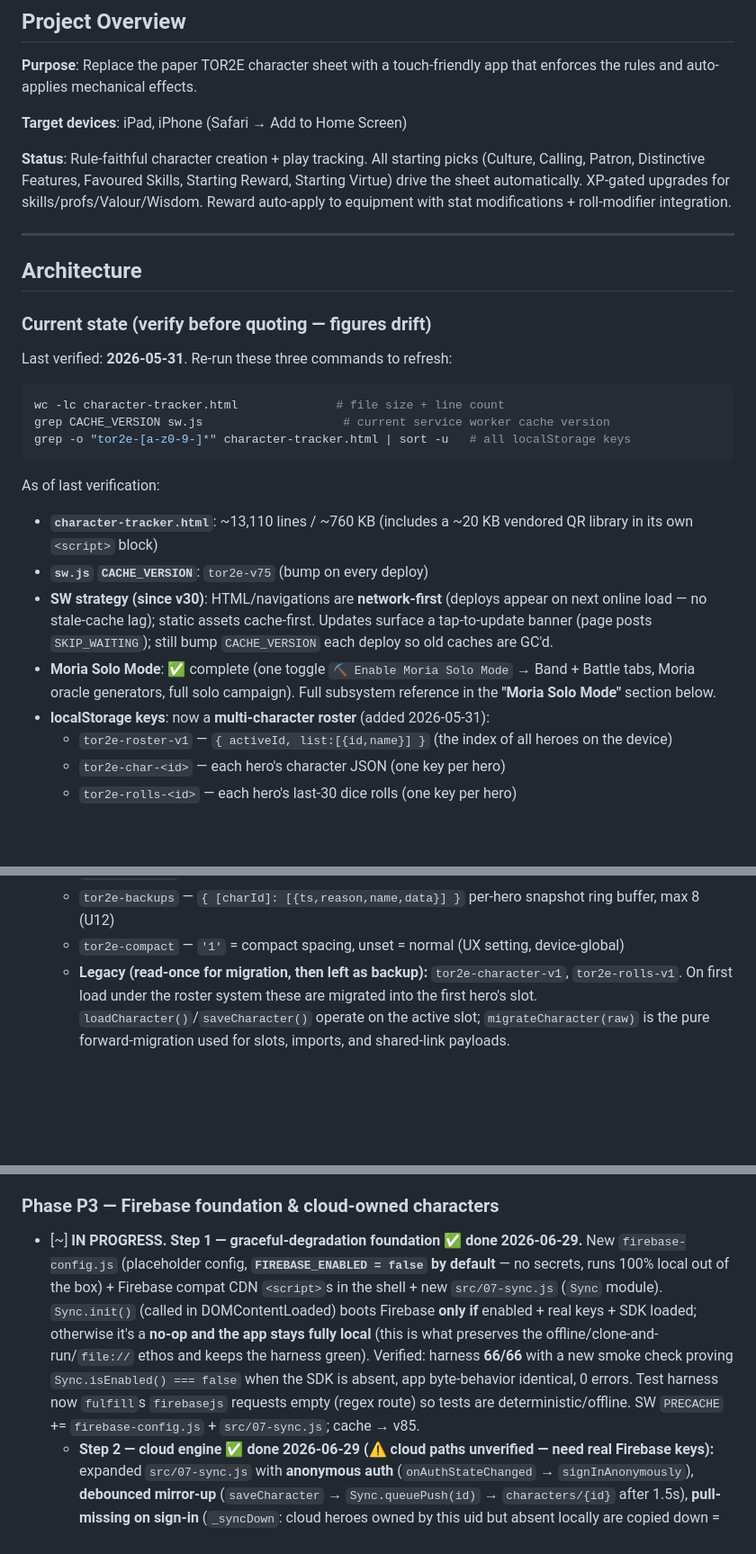
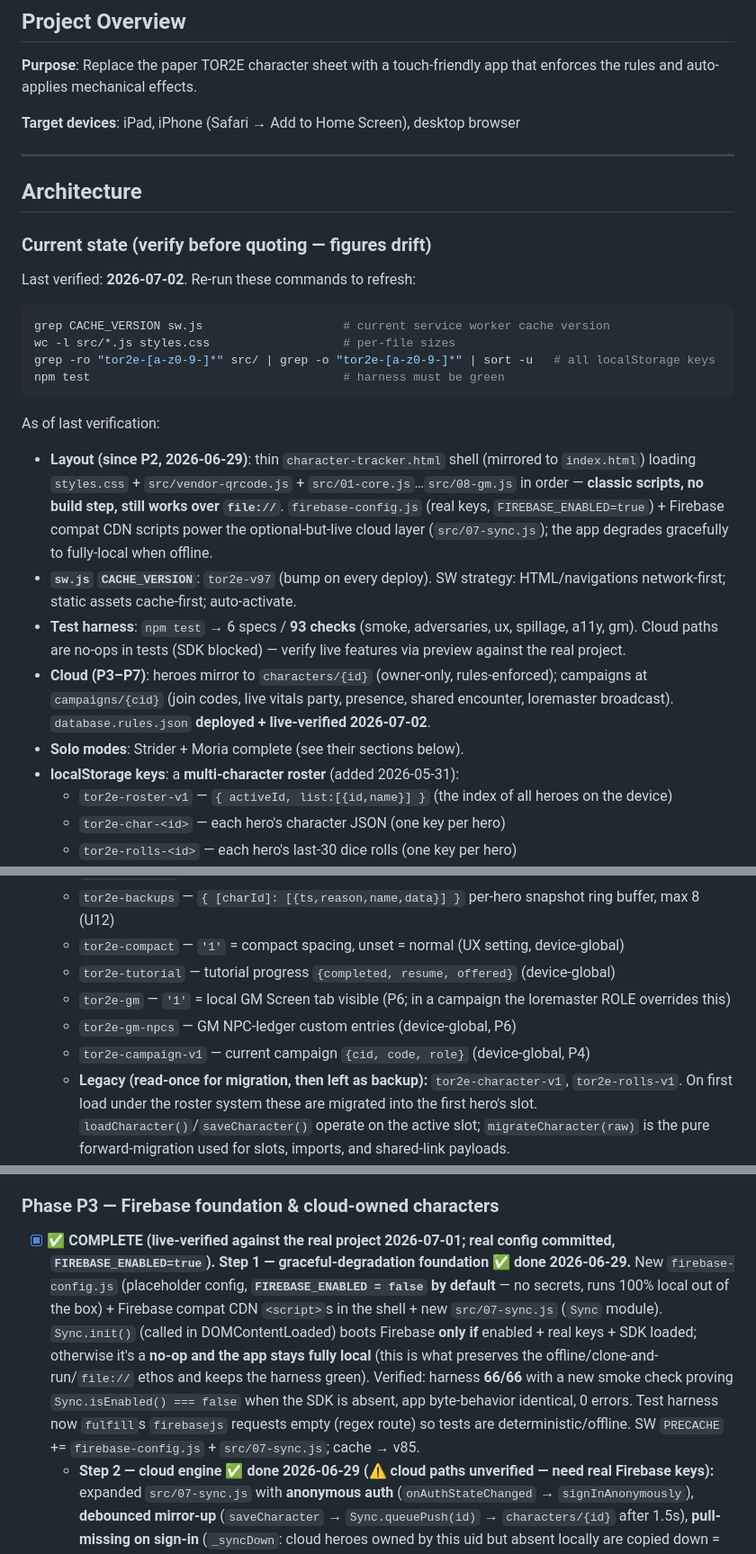
Before and after one commit to arti47/tor2e-tracker, a Markdown page: CLAUDE.md, 3 parts joined by grey strips. Shown at 90% size. GitHub-like rendering; blank space fills up the shorter version.

````diff
--- a/CLAUDE.md
+++ b/CLAUDE.md
@@ -8,9 +42,7 @@ A single-file HTML5 character sheet for **The One Ring 2nd Edition** RPG, design
 
 **Purpose**: Replace the paper TOR2E character sheet with a touch-friendly app that enforces the rules and auto-applies mechanical effects.
 
-**Target devices**: iPad, iPhone (Safari → Add to Home Screen)
-
-**Status**: Rule-faithful character creation + play tracking. All starting picks (Culture, Calling, Patron, Distinctive Features, Favoured Skills, Starting Reward, Starting Virtue) drive the sheet automatically. XP-gated upgrades for skills/profs/Valour/Wisdom. Reward auto-apply to equipment with stat modifications + roll-modifier integration.
+**Target devices**: iPad, iPhone (Safari → Add to Home Screen), desktop browser
 
 ---
 
@@ -18,20 +50,22 @@ A single-file HTML5 character sheet for **The One Ring 2nd Edition** RPG, design
 
 ### Current state (verify before quoting — figures drift)
 
-Last verified: **2026-05-31**. Re-run these three commands to refresh:
+Last verified: **2026-07-02**. Re-run these commands to refresh:
 
 ```bash
-wc -lc character-tracker.html              # file size + line count
 grep CACHE_VERSION sw.js                    # current service worker cache version
-grep -o "tor2e-[a-z0-9-]*" character-tracker.html | sort -u   # all localStorage keys
+wc -l src/*.js styles.css                   # per-file sizes
+grep -ro "tor2e-[a-z0-9-]*" src/ | grep -o "tor2e-[a-z0-9-]*" | sort -u   # all localStorage keys
+npm test                                    # harness must be green
 ```
 
 As of last verification:
-- **`character-tracker.html`**: ~13,110 lines / ~760 KB (includes a ~20 KB vendored QR library in its own `<script>` block)
-- **`sw.js` `CACHE_VERSION`**: `tor2e-v75` (bump on every deploy)
-- **SW strategy (since v30)**: HTML/navigations are **network-first** (deploys appear on next online load — no stale-cache lag); static assets cache-first. Updates surface a tap-to-update banner (page posts `SKIP_WAITING`); still bump `CACHE_VERSION` each deploy so old caches are GC'd.
-- **Moria Solo Mode**: ✅ complete (one toggle `⛏️ Enable Moria Solo Mode` → Band + Battle tabs, Moria oracle generators, full solo campaign). Full subsystem reference in the **"Moria Solo Mode"** section below.
-- **localStorage keys**: now a **multi-character roster** (added 2026-05-31):
+- **Layout (since P2, 2026-06-29)**: thin `character-tracker.html` shell (mirrored to `index.html`) loading `styles.css` + `src/vendor-qrcode.js` + `src/01-core.js`…`src/08-gm.js` in order — **classic scripts, no build step, still works over `file://`**. `firebase-config.js` (real keys, `FIREBASE_ENABLED=true`) + Firebase compat CDN scripts power the optional-but-live cloud layer (`src/07-sync.js`); the app degrades gracefully to fully-local when offline.
+- **`sw.js` `CACHE_VERSION`**: `tor2e-v97` (bump on every deploy). SW strategy: HTML/navigations network-first; static assets cache-first; auto-activate.
+- **Test harness**: `npm test` → 6 specs / **93 checks** (smoke, adversaries, ux, spillage, a11y, gm). Cloud paths are no-ops in tests (SDK blocked) — verify live features via preview against the real project.
+- **Cloud (P3–P7)**: heroes mirror to `characters/{id}` (owner-only, rules-enforced); campaigns at `campaigns/{cid}` (join codes, live vitals party, presence, shared encounter, loremaster broadcast). `database.rules.json` **deployed + live-verified 2026-07-02**.
+- **Solo modes**: Strider + Moria complete (see their sections below).
+- **localStorage keys**: a **multi-character roster** (added 2026-05-31):
   - `tor2e-roster-v1` — `{ activeId, list:[{id,name}] }` (the index of all heroes on the device)
   - `tor2e-char-<id>` — each hero's character JSON (one key per hero)
   - `tor2e-rolls-<id>` — each hero's last-30 dice rolls (one key per hero)
@@ -42,6 +76,10 @@ As of last verification:
   - `tor2e-lasttab` — last-used tab id, reopened on load if still visible (U4, device-global)
   - `tor2e-backups` — `{ [charId]: [{ts,reason,name,data}] }` per-hero snapshot ring buffer, max 8 (U12)
   - `tor2e-compact` — `'1'` = compact spacing, unset = normal (UX setting, device-global)
+  - `tor2e-tutorial` — tutorial progress `{completed, resume, offered}` (device-global)
+  - `tor2e-gm` — `'1'` = local GM Screen tab visible (P6; in a campaign the loremaster ROLE overrides this)
+  - `tor2e-gm-npcs` — GM NPC-ledger custom entries (device-global, P6)
+  - `tor2e-campaign-v1` — current campaign `{cid, code, role}` (device-global, P4)
   - **Legacy (read-once for migration, then left as backup):** `tor2e-character-v1`, `tor2e-rolls-v1`. On first load under the roster system these are migrated into the first hero's slot. `loadCharacter()`/`saveCharacter()` operate on the active slot; `migrateCharacter(raw)` is the pure forward-migration used for slots, imports, and shared-link payloads.
 
 ### Stack
@@ -674,7 +712,7 @@ exported hero JSON** (`handlePartyFiles`), so the two data models are already co
   - Risk: **high** (largest single change). Mitigation: land P1 first; split in small, test-green increments; keep a pre-split tag.
 
 ### Phase P3 — Firebase foundation & cloud-owned characters
-- [~] **IN PROGRESS.** **Step 1 — graceful-degradation foundation ✅ done 2026-06-29.** New `firebase-config.js` (placeholder config, **`FIREBASE_ENABLED = false` by default** — no secrets, runs 100% local out of the box) + Firebase compat CDN `<script>`s in the shell + new `src/07-sync.js` (`Sync` module). `Sync.init()` (called in DOMContentLoaded) boots Firebase **only if** enabled + real keys + SDK loaded; otherwise it's a **no-op and the app stays fully local** (this is what preserves the offline/clone-and-run/`file://` ethos and keeps the harness green). Verified: harness **66/66** with a new smoke check proving `Sync.isEnabled() === false` when the SDK is absent, app byte-behavior identical, 0 errors. Test harness now `fulfill`s `firebasejs` requests empty (regex route) so tests are deterministic/offline. SW `PRECACHE` += `firebase-config.js` + `src/07-sync.js`; cache → v85.
+- [x] **✅ COMPLETE (live-verified against the real project 2026-07-01; real config committed, `FIREBASE_ENABLED=true`).** **Step 1 — graceful-degradation foundation ✅ done 2026-06-29.** New `firebase-config.js` (placeholder config, **`FIREBASE_ENABLED = false` by default** — no secrets, runs 100% local out of the box) + Firebase compat CDN `<script>`s in the shell + new `src/07-sync.js` (`Sync` module). `Sync.init()` (called in DOMContentLoaded) boots Firebase **only if** enabled + real keys + SDK loaded; otherwise it's a **no-op and the app stays fully local** (this is what preserves the offline/clone-and-run/`file://` ethos and keeps the harness green). Verified: harness **66/66** with a new smoke check proving `Sync.isEnabled() === false` when the SDK is absent, app byte-behavior identical, 0 errors. Test harness now `fulfill`s `firebasejs` requests empty (regex route) so tests are deterministic/offline. SW `PRECACHE` += `firebase-config.js` + `src/07-sync.js`; cache → v85.
   - **Step 2 — cloud engine ✅ done 2026-06-29 (⚠️ cloud paths unverified — need real Firebase keys):** expanded `src/07-sync.js` with **anonymous auth** (`onAuthStateChanged` → `signInAnonymously`), **debounced mirror-up** (`saveCharacter` → `Sync.queuePush(id)` → `characters/{id}` after 1.5s), **pull-missing on sign-in** (`_syncDown`: cloud heroes owned by this uid but absent locally are copied down = cross-device restore; never clobbers a locally-present hero), **first-run local→cloud migration** (local heroes absent in cloud are pushed up), and a **`linkGoogle()`** method (anonymous→Google upgrade). Conflict policy = last-write-wins per hero (live two-way is P4). Schema written: `characters/{id}: { owner:uid, updated, name, data, rolls, journal }`. **All cloud calls guarded by `enabled`+`uid`** → no-ops when off. Verified locally: harness **67/67** incl. a guard check that `queuePush`/`pushChar`/`saveCharacter` are safe no-ops while disabled and never flip `enabled`. SW cache → v86. **The cloud round-trip itself is NOT verified here** (harness blocks the SDK) — needs a live Firebase project.
   - **Step 3 — UI hooks ✅ done 2026-06-29.** `toggleMenu()` populates a **`#sync-status-line`** from `Sync.status()` (📴 Local only / ☁️ Cloud synced / Connecting…) when the menu opens; added a **☁️ Link Google Account** menu button → `Sync.linkGoogle()`. Verified: harness **68/68** (menu shows the status line + button; local-mode text). SW cache → v87.
   - **✅ LIVE-VERIFIED 2026-07-01** against a real Firebase project (`tor2e-tracker`, RTDB asia-southeast1). Served over `http://localhost` (config in `firebase-config.js`, `FIREBASE_ENABLED=true`): `Sync.init()` boots, **anonymous sign-in succeeds** (uid assigned), `Sync.status()` → **"Cloud synced"**. Confirmed a full **write→read round-trip** (`pushChar` → `characters/{id}` with `owner=uid`, read back) AND that the **P7 rules enforce**: a foreign-owner write and an unfiltered collection read both return `PERMISSION_DENIED`; the owner-filtered `_syncDown` query is allowed. **`FIREBASE_ENABLED` is left `false` in the committed `firebase-config.js`** — the real config is kept **local/uncommitted** (per the file's own warning) so the repo stays clone-and-run + the harness (which blocks the SDK) stays green. **Gotcha discovered:** cloud sync needs the app **served over http(s)** — opening via `file://` leaves the Firebase SDK unloaded and the app correctly falls back to 📴 Local only. Live two-way party sync is still P4. RTDB offline persistence is inherent (localStorage is the offline store; RTDB web keeps an in-memory cache).
````
Also changed, not shown: other parts of CLAUDE.md (+39 -5 lines).
